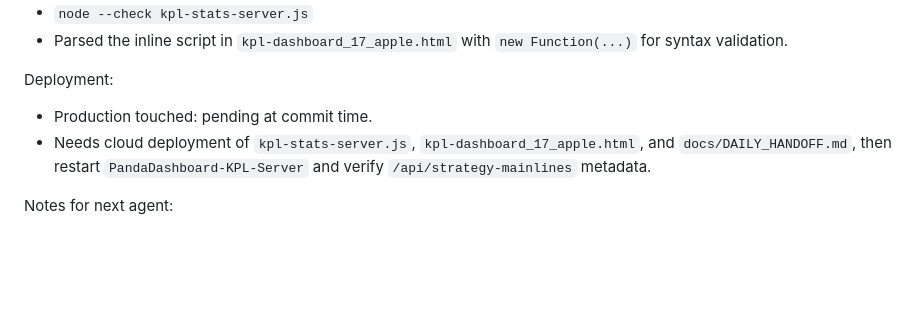
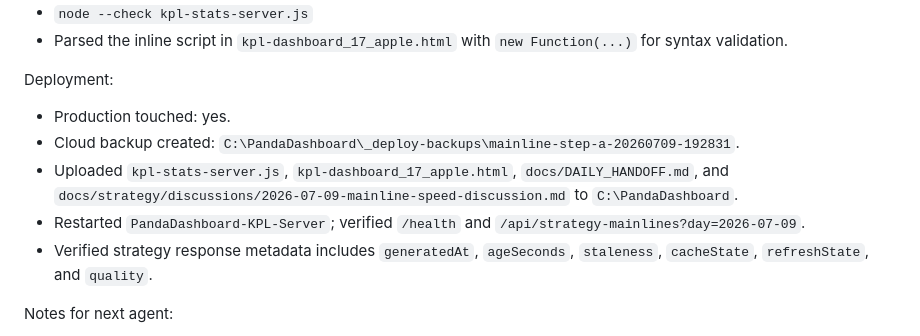
Before and after one commit to dmz1108/dmzrepo, a Markdown page: docs/DAILY_HANDOFF.md, the part around the change. Rendered like a GitHub page; blank space fills up the shorter version.

Commit message:
docs: record mainline cache deployment

```diff
--- a/docs/DAILY_HANDOFF.md
+++ b/docs/DAILY_HANDOFF.md
@@ -1686,8 +1686,11 @@ Validated:
 - Parsed the inline script in `kpl-dashboard_17_apple.html` with `new Function(...)` for syntax validation.
 
 Deployment:
-- Production touched: pending at commit time.
-- Needs cloud deployment of `kpl-stats-server.js`, `kpl-dashboard_17_apple.html`, and `docs/DAILY_HANDOFF.md`, then restart `PandaDashboard-KPL-Server` and verify `/api/strategy-mainlines` metadata.
+- Production touched: yes.
+- Cloud backup created: `C:\PandaDashboard\_deploy-backups\mainline-step-a-20260709-192831`.
+- Uploaded `kpl-stats-server.js`, `kpl-dashboard_17_apple.html`, `docs/DAILY_HANDOFF.md`, and `docs/strategy/discussions/2026-07-09-mainline-speed-discussion.md` to `C:\PandaDashboard`.
+- Restarted `PandaDashboard-KPL-Server`; verified `/health` and `/api/strategy-mainlines?day=2026-07-09`.
+- Verified strategy response metadata includes `generatedAt`, `ageSeconds`, `staleness`, `cacheState`, `refreshState`, and `quality`.
 
 Notes for next agent:
 - Claude's keep-warm timer experiment remains unmerged and undeployed. Step B should only be revisited after observing real trading-day cache age and `preparing` frequency.
```
